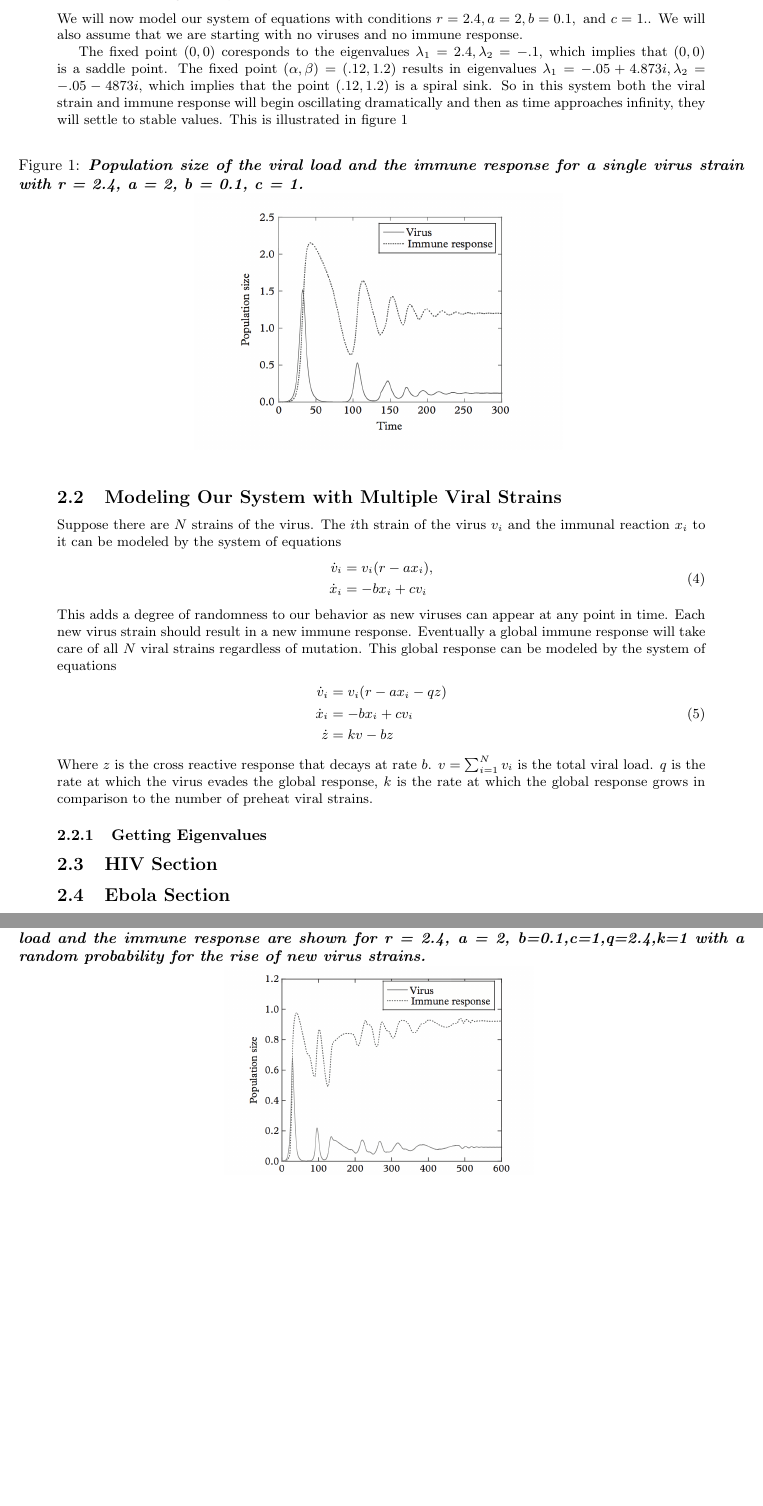
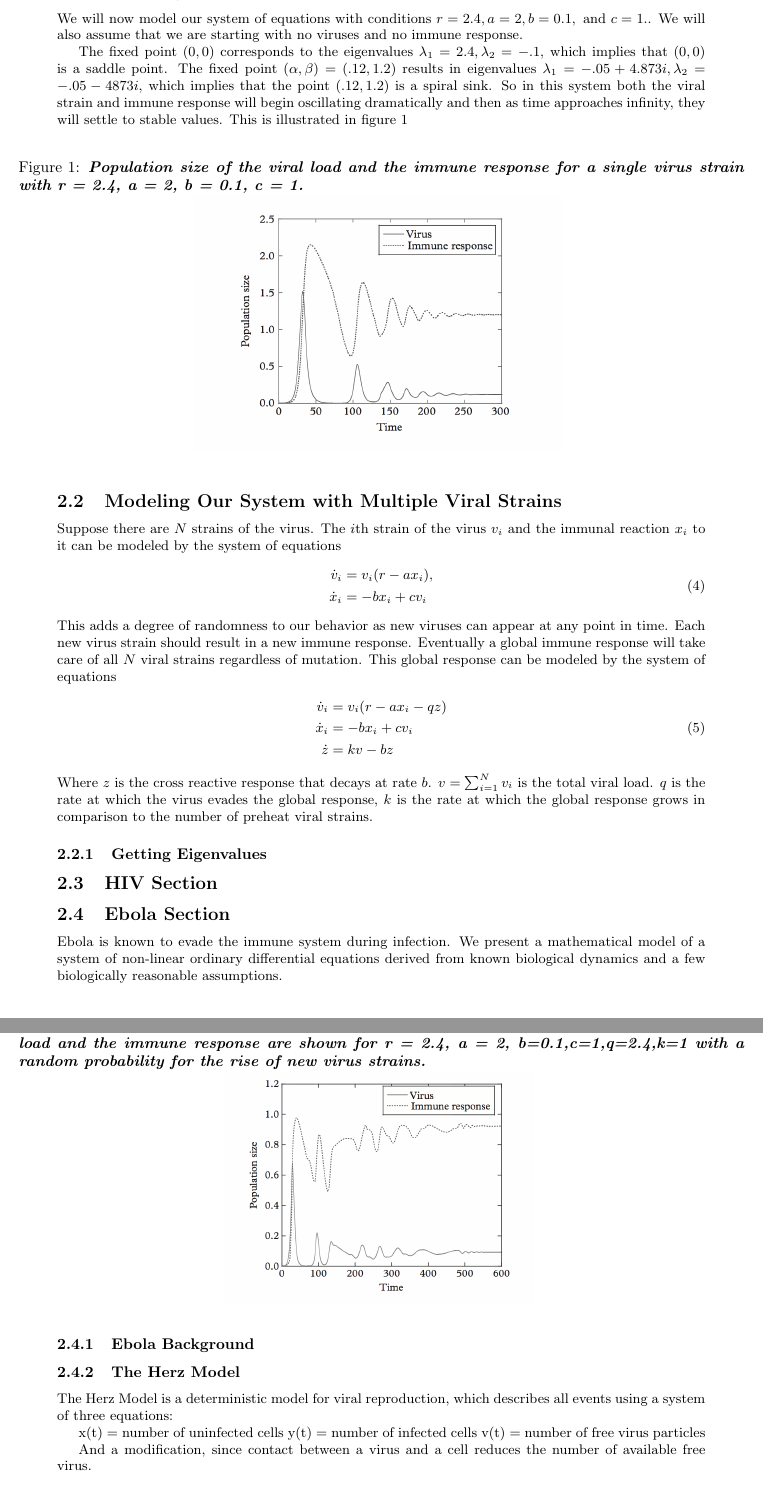
Before and after one commit to lienne/modeling-project, a LaTeX document (project.tex): two parts of pages 2 and 3 of 3, joined at a grey line, cut so that both start at the same text, the shorter picture padded with empty space. Compiled offline with pdfLaTeX.

Commit message:
finishing some commits from last night

```diff
--- a/project.tex
+++ b/project.tex
@@ -51,7 +51,7 @@ Then we find the characteristic equations by evaluating the Jacobian at the two
 We will now model our system of equations with conditions $r = 2.4, a = 2, b = 0.1, \text{ and }c = 1.$. We will also assume that we are starting with no viruses and no immune response.
 \label{sub:modeling our sytem}
 
-The fixed point $(0,0)$ coresponds to the eigenvalues $\lambda_1 = 2.4, \lambda_2 = -.1$, which implies that $(0,0)$ is a saddle point. The fixed point $(\alpha,\beta) = (.12,1.2)$ results in eigenvalues $\lambda_1 = -.05 + 4.873i , \lambda_2 = -.05 - 4873i$, which implies that the point $(.12,1.2)$ is a spiral sink. So in this system both the viral strain and immune response will begin oscillating dramatically and then as time approaches infinity, they will settle to stable values. This is illustrated in figure \ref{fig:hiv1}
+The fixed point $(0,0)$ corresponds to the eigenvalues $\lambda_1 = 2.4, \lambda_2 = -.1$, which implies that $(0,0)$ is a saddle point. The fixed point $(\alpha,\beta) = (.12,1.2)$ results in eigenvalues $\lambda_1 = -.05 + 4.873i , \lambda_2 = -.05 - 4873i$, which implies that the point $(.12,1.2)$ is a spiral sink. So in this system both the viral strain and immune response will begin oscillating dramatically and then as time approaches infinity, they will settle to stable values. This is illustrated in figure \ref{fig:hiv1}
 \label{sub:Determining Stability of Fixed points}
 \begin{figure}[h!]
     \centering
@@ -90,3 +90,16 @@ Where $z$ is the cross reactive response that decays at rate $b$.  $v = \sum^{N}
 \subsection{HIV Section}
 
 \subsection{Ebola Section}
+Ebola is known to evade the immune system during infection. We present a mathematical model of a system of non-linear ordinary differential equations derived from known biological dynamics and a few biologically reasonable assumptions.
+
+\subsubsection{Ebola Background}
+\subsubsection{The Herz Model}
+The Herz Model is a deterministic model for viral reproduction, which describes all events using a system of three equations:
+
+	x(t) = number of uninfected cells
+	y(t) = number of infected cells
+	v(t) = number of free virus particles
+
+And a modification, since contact between a virus and a cell reduces the number of available free virus.
+
+\begin{equation}
```
Also changed, not shown: project.tex (8 more changed lines), 1 other file.
